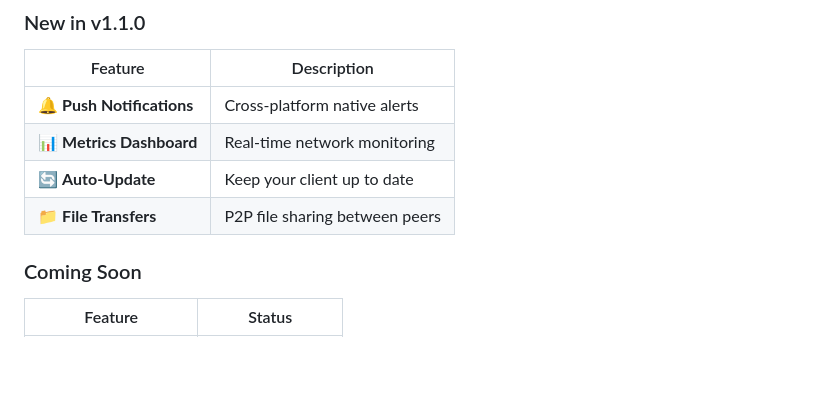
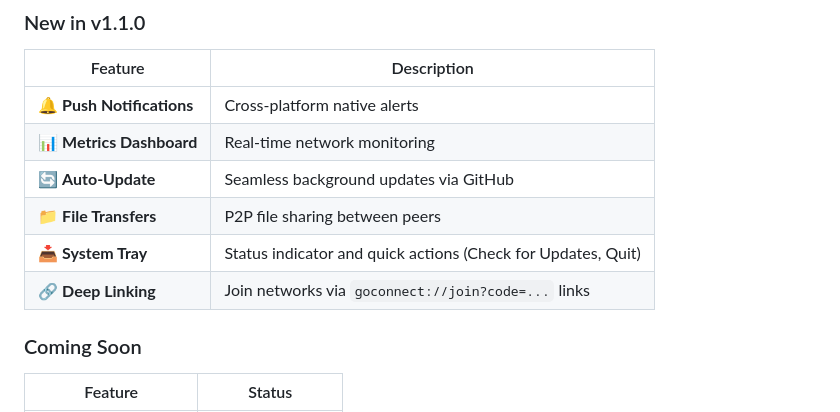
Before and after one commit to orhaniscoding/goconnect, a Markdown page: README.md, the part around the change. GitHub-like rendering; blank space fills up the shorter version.

Commit message:
docs: update README with desktop functionalities (tray, deeplink, updates)

```diff
--- a/README.md
+++ b/README.md
@@ -265,8 +265,10 @@ $ goconnect join gc://invite.goconnect.io/abc123
 |---------|-------------|
 | 🔔 **Push Notifications** | Cross-platform native alerts |
 | 📊 **Metrics Dashboard** | Real-time network monitoring |
-| 🔄 **Auto-Update** | Keep your client up to date |
+| 🔄 **Auto-Update** | Seamless background updates via GitHub |
 | 📁 **File Transfers** | P2P file sharing between peers |
+| 📥 **System Tray** | Status indicator and quick actions (Check for Updates, Quit) |
+| 🔗 **Deep Linking** | Join networks via `goconnect://join?code=...` links |
 
 ### Coming Soon
 
```
